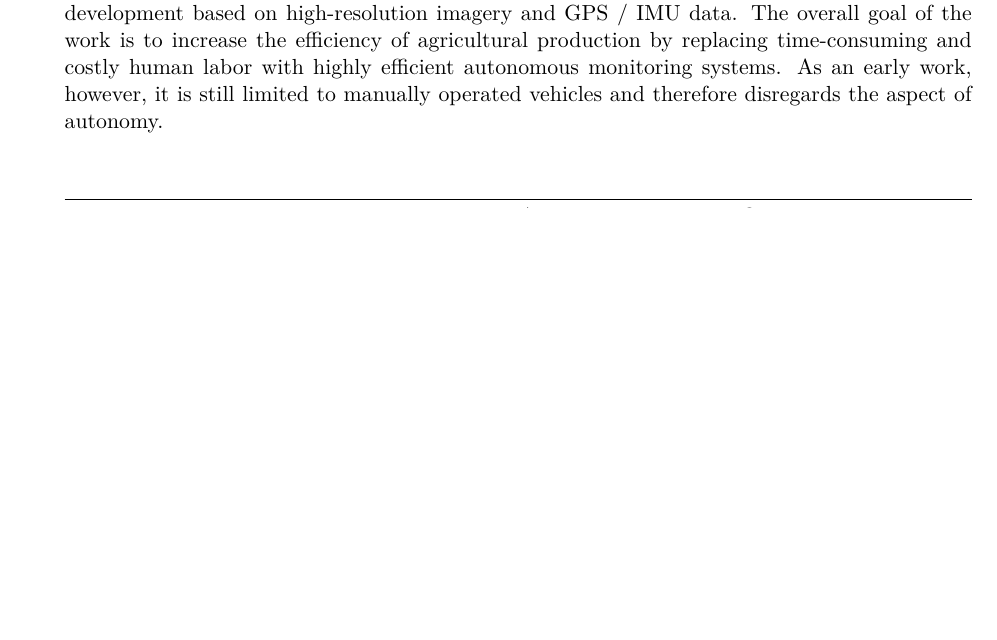
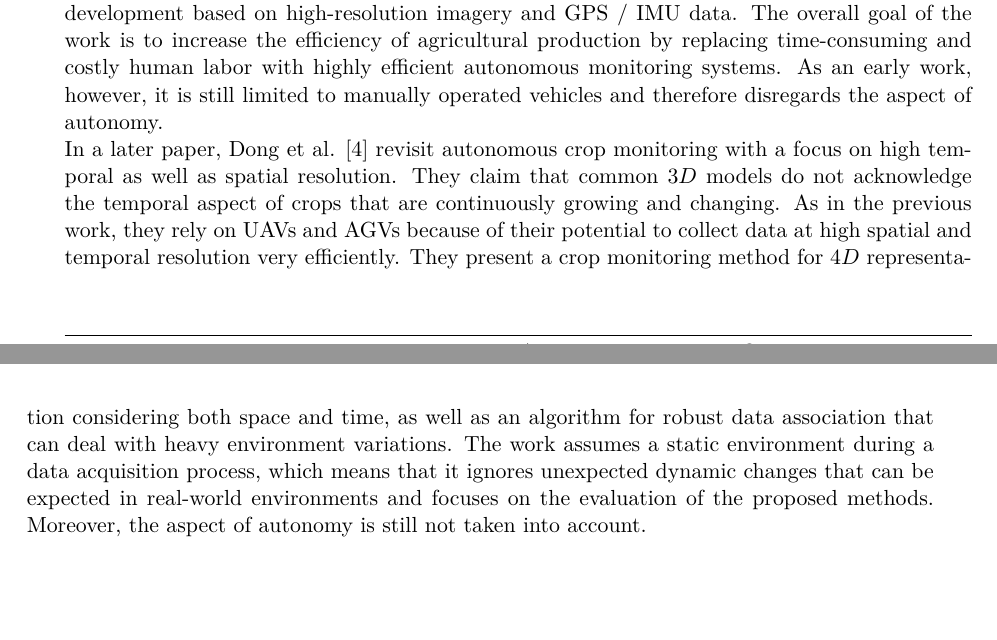
Before and after one commit to tbohne/msc, a LaTeX thesis (thesis/thesis.tex): part of page 14 of 79 before the commit and two parts of pages 14 and 15 of 81 after it, the two joined at a grey line, cut so that both start at the same text, the shorter picture padded with empty space. Compiled offline with pdfLaTeX.

Commit message:
extend lit rev

```diff
--- a/thesis/thesis.tex
+++ b/thesis/thesis.tex
@@ -245,7 +246,13 @@ remote sensing and reduce the human effort required for data acquisition. Origin
 resolution. \cite{Dong:2014} Thus, the authors introduce a crop monitoring approach that uses UAVs or AGVs and methods from computer vision to increase the efficiency of crop imaging.
 The goal of the work is to create a $4D$ representation of plant development based on high-resolution imagery and GPS / IMU data. The overall goal of the work is to increase the
 efficiency of agricultural production by replacing time-consuming and costly human labor with highly efficient autonomous monitoring systems.
-As an early work, however, it is still limited to manually operated vehicles and therefore disregards the aspect of autonomy.
+As an early work, however, it is still limited to manually operated vehicles and therefore disregards the aspect of autonomy.\newline
+In a later paper, Dong et al. \cite{Dong:2017} revisit autonomous crop monitoring with a focus on high temporal as well as spatial resolution. They claim that common $3D$ models do
+not acknowledge the temporal aspect of crops that are continuously growing and changing. As in the previous work, they rely on UAVs and AGVs because of their potential to collect
+data at high spatial and temporal resolution very efficiently. They present a crop monitoring method for $4D$ representation considering both space and time, as well as an algorithm
+for robust data association that can deal with heavy environment variations. The work assumes a static environment during a data acquisition process, which means that it ignores
+unexpected dynamic changes that can be expected in real-world environments and focuses on the evaluation of the proposed methods. Moreover, the aspect of autonomy is still not taken
+into account.\newline
 
 \pagebreak
 
```
Also changed, not shown: thesis/papers.bib (+8 -0 lines), thesis/thesis.tex (3 more changed lines).
